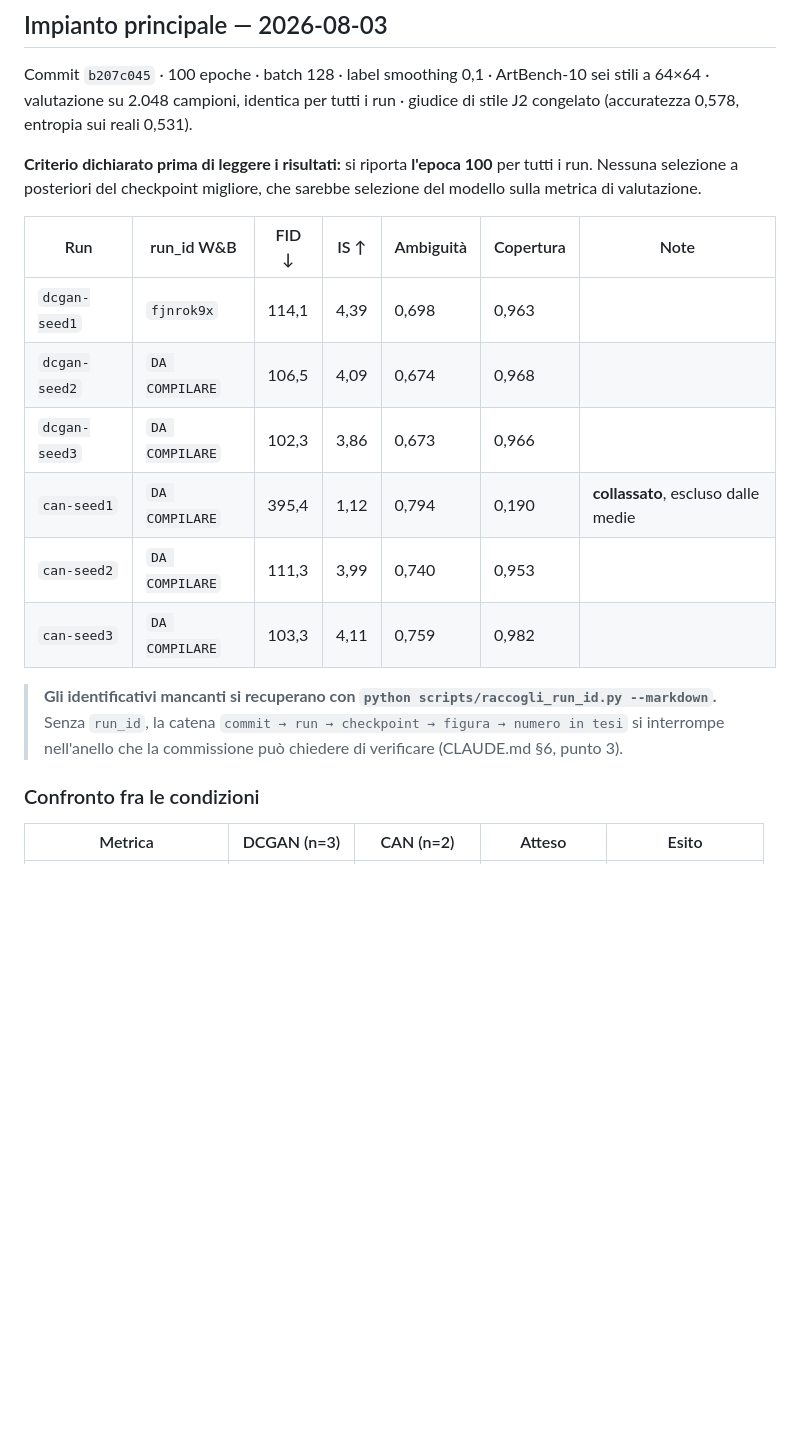
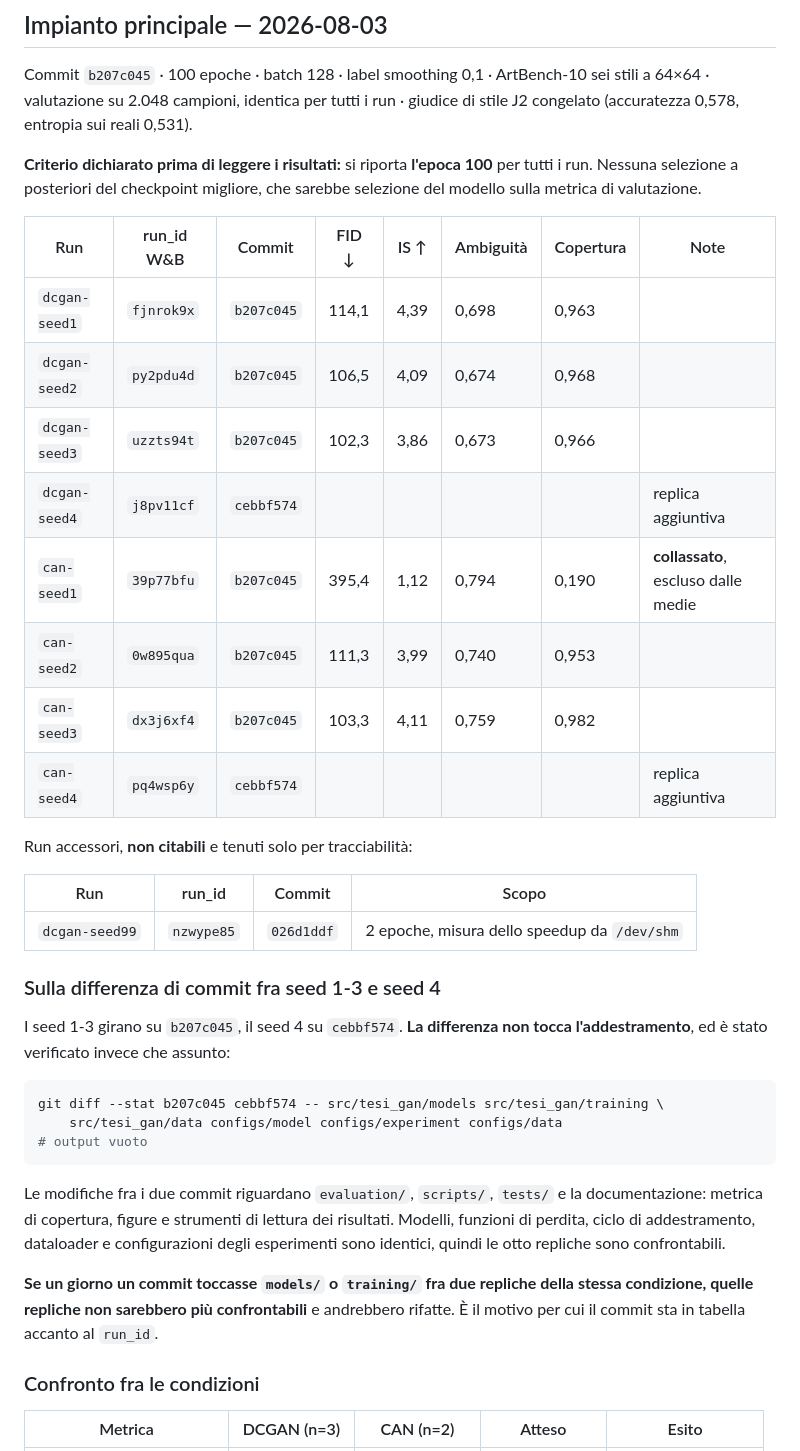
Before and after one commit to GianpaoloDalini/tesi-gian, a Markdown page: experiments/registry.md, the part around the change. Rendered like a GitHub page; blank space fills up the shorter version.

Commit message:
docs: run_id di tutti i run e verifica della confrontabilita' fra commit
Gli otto run dell'impianto hanno ora il proprio run_id W&B e il commit da cui
sono stati lanciati, come richiesto da CLAUDE.md §6.

Emerso che i seed 1-3 girano su b207c045 e i seed 4 su cebbf574. Verificato
con git diff che fra i due commit models/, training/, data/ e le
configurazioni degli esperimenti sono identici: le differenze riguardano solo
evaluation/, scripts/, tests/ e documentazione. Le otto repliche sono quindi
confrontabili, e ora e' dimostrato invece che assunto.

Registrato anche dcgan-seed99 come run accessorio non citabile (misura dello
speedup).

````diff
--- a/experiments/registry.md
+++ b/experiments/registry.md
@@ -14,19 +14,42 @@ stile J2 congelato (accuratezza 0,578, entropia sui reali 0,531).
 tutti i run. Nessuna selezione a posteriori del checkpoint migliore, che sarebbe
 selezione del modello sulla metrica di valutazione.
 
-| Run | run_id W&B | FID ↓ | IS ↑ | Ambiguità | Copertura | Note |
-|---|---|---|---|---|---|---|
-| `dcgan-seed1` | `fjnrok9x` | 114,1 | 4,39 | 0,698 | 0,963 | |
-| `dcgan-seed2` | `DA COMPILARE` | 106,5 | 4,09 | 0,674 | 0,968 | |
-| `dcgan-seed3` | `DA COMPILARE` | 102,3 | 3,86 | 0,673 | 0,966 | |
-| `can-seed1` | `DA COMPILARE` | 395,4 | 1,12 | 0,794 | 0,190 | **collassato**, escluso dalle medie |
-| `can-seed2` | `DA COMPILARE` | 111,3 | 3,99 | 0,740 | 0,953 | |
-| `can-seed3` | `DA COMPILARE` | 103,3 | 4,11 | 0,759 | 0,982 | |
+| Run | run_id W&B | Commit | FID ↓ | IS ↑ | Ambiguità | Copertura | Note |
+|---|---|---|---|---|---|---|---|
+| `dcgan-seed1` | `fjnrok9x` | `b207c045` | 114,1 | 4,39 | 0,698 | 0,963 | |
+| `dcgan-seed2` | `py2pdu4d` | `b207c045` | 106,5 | 4,09 | 0,674 | 0,968 | |
+| `dcgan-seed3` | `uzzts94t` | `b207c045` | 102,3 | 3,86 | 0,673 | 0,966 | |
+| `dcgan-seed4` | `j8pv11cf` | `cebbf574` | | | | | replica aggiuntiva |
+| `can-seed1` | `39p77bfu` | `b207c045` | 395,4 | 1,12 | 0,794 | 0,190 | **collassato**, escluso dalle medie |
+| `can-seed2` | `0w895qua` | `b207c045` | 111,3 | 3,99 | 0,740 | 0,953 | |
+| `can-seed3` | `dx3j6xf4` | `b207c045` | 103,3 | 4,11 | 0,759 | 0,982 | |
+| `can-seed4` | `pq4wsp6y` | `cebbf574` | | | | | replica aggiuntiva |
 
-> **Gli identificativi mancanti si recuperano con `python scripts/raccogli_run_id.py
-> --markdown`.** Senza `run_id`, la catena `commit → run → checkpoint → figura →
-> numero in tesi` si interrompe nell'anello che la commissione può chiedere di
-> verificare (CLAUDE.md §6, punto 3).
+Run accessori, **non citabili** e tenuti solo per tracciabilità:
+
+| Run | run_id | Commit | Scopo |
+|---|---|---|---|
+| `dcgan-seed99` | `nzwype85` | `026d1ddf` | 2 epoche, misura dello speedup da `/dev/shm` |
+
+### Sulla differenza di commit fra seed 1-3 e seed 4
+
+I seed 1-3 girano su `b207c045`, il seed 4 su `cebbf574`. **La differenza non tocca
+l'addestramento**, ed è stato verificato invece che assunto:
+
+```bash
+git diff --stat b207c045 cebbf574 -- src/tesi_gan/models src/tesi_gan/training \
+    src/tesi_gan/data configs/model configs/experiment configs/data
+# output vuoto
+```
+
+Le modifiche fra i due commit riguardano `evaluation/`, `scripts/`, `tests/` e la
+documentazione: metrica di copertura, figure e strumenti di lettura dei risultati.
+Modelli, funzioni di perdita, ciclo di addestramento, dataloader e configurazioni
+degli esperimenti sono identici, quindi le otto repliche sono confrontabili.
+
+**Se un giorno un commit toccasse `models/` o `training/` fra due repliche della
+stessa condizione, quelle repliche non sarebbero più confrontabili** e andrebbero
+rifatte. È il motivo per cui il commit sta in tabella accanto al `run_id`.
 
 ### Confronto fra le condizioni
 
````
